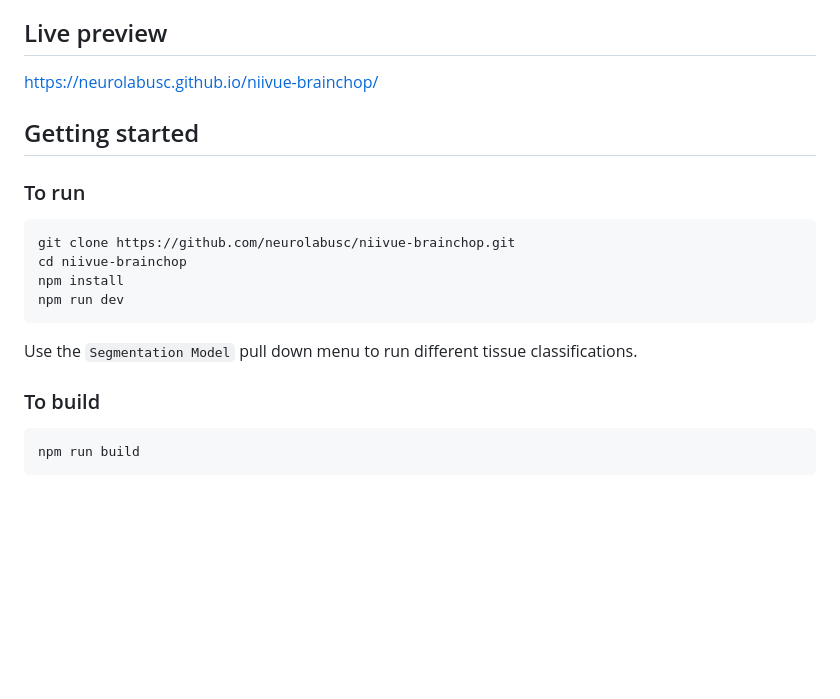
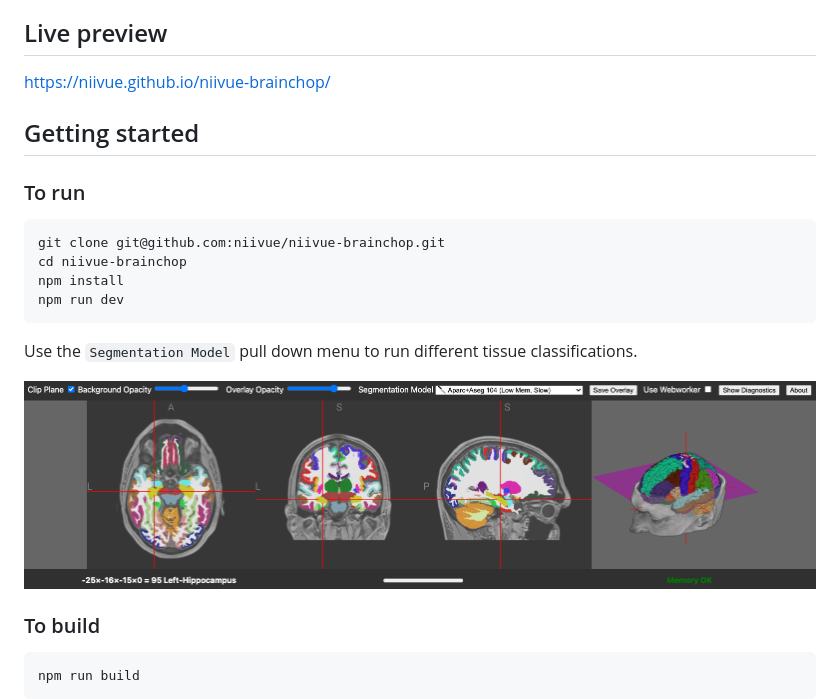
Before and after one commit to niivue/niivue-brainchop, a Markdown page: README.md, the part around the change. Drawn GitHub-style; pictures changed too: brainchop.png (added); blank space fills up the shorter version.

````diff
--- a/README.md
+++ b/README.md
@@ -4,14 +4,14 @@ This is an experimental version of [brainchop](https://github.com/neuroneural/br
 
 ## Live preview
 
-https://neurolabusc.github.io/niivue-brainchop/
+https://niivue.github.io/niivue-brainchop/
 
 ## Getting started
 
 ### To run
 
 ```bash
-git clone https://github.com/neurolabusc/niivue-brainchop.git
+git clone git@github.com:niivue/niivue-brainchop.git
 cd niivue-brainchop
 npm install
 npm run dev
@@ -19,6 +19,9 @@ npm run dev
 
 Use the `Segmentation Model` pull down menu to run different tissue classifications.
 
+
+![brainchop](brainchop.png)
+
 ### To build
 
 ```bash
````
Also changed, not shown: 3 other files.
